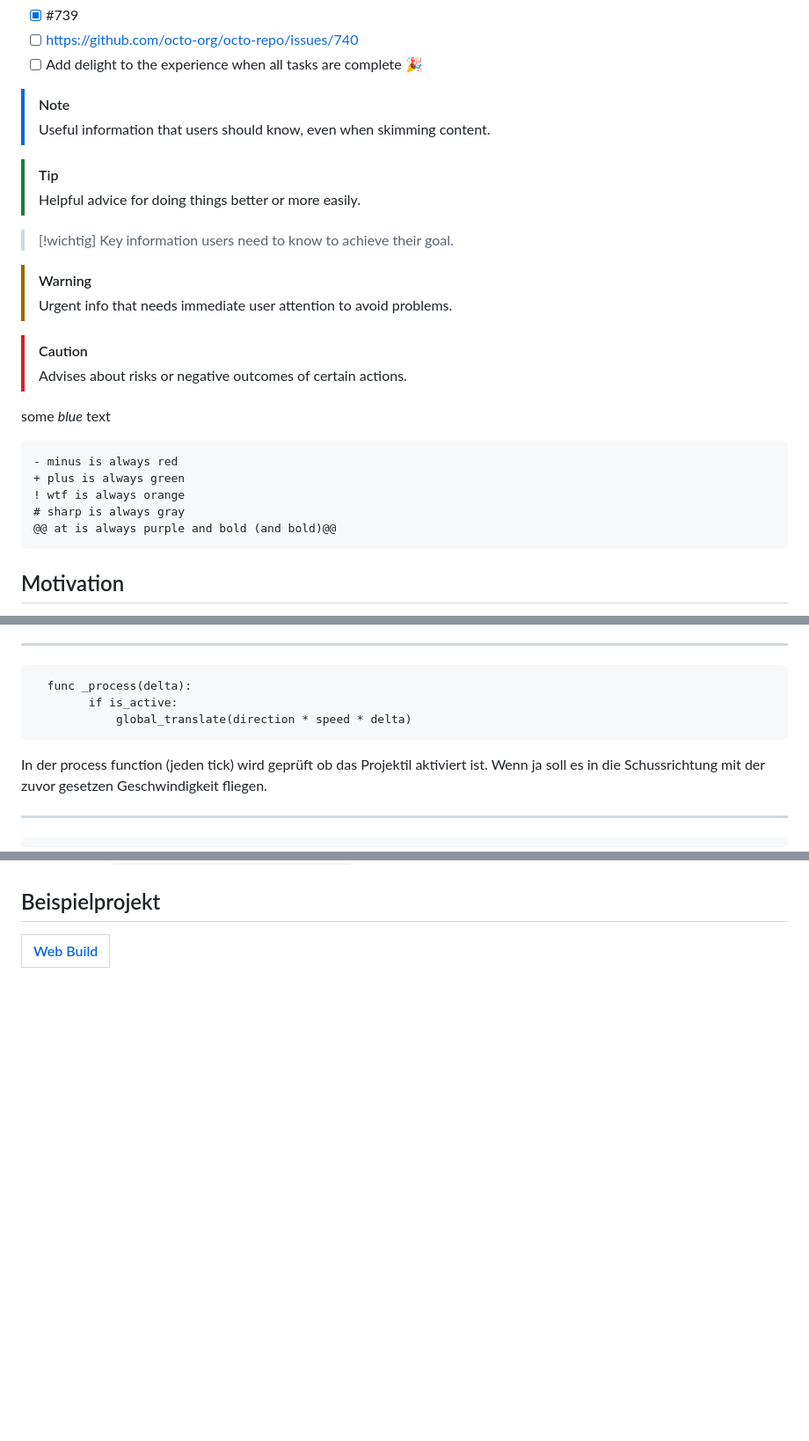
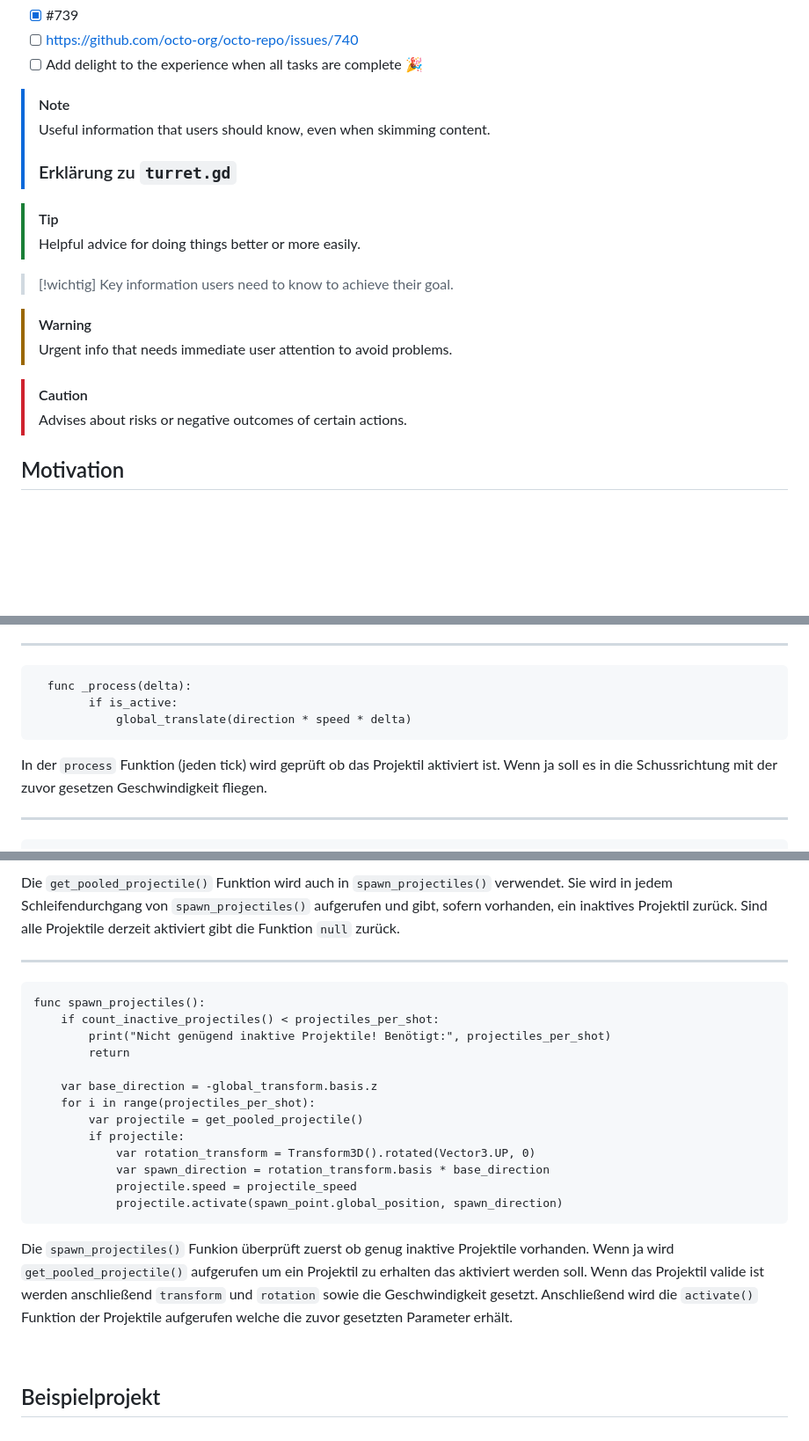
Before and after one commit to KevinRyborz/GodotObjectPooling, a Markdown page: README.md, 3 parts joined by grey strips. Shown at 88% size. GitHub-like rendering; folded sections open; blank space fills up the shorter version.

````diff
--- a/README.md
+++ b/README.md
@@ -5,6 +9,8 @@
 
 > [!NOTE]
 > Useful information that users should know, even when skimming content.
+> ### Erklärung zu `turret.gd`
+
 
 > [!TIP]
 > Helpful advice for doing things better or more easily.
@@ -18,15 +24,7 @@
 > [!CAUTION]
 > Advises about risks or negative outcomes of certain actions.
 
-<span style="color:blue">some *blue* text</span>
 
-```diff
-- minus is always red
-+ plus is always green
-! wtf is always orange
-# sharp is always gray
-@@ at is always purple and bold (and bold)@@
-```
 
 ## Motivation
 In der Spieleentwicklung, insbesondere bei Spielen mit vielen kurzlebigen Objekten (z. B. Projektile, Partikeleffekte, Gegner), kann das ständige Erzeugen (Instanziieren) und Zerstören dieser Objekte zu Leistungseinbußen führen. Jedes instanzierte Objekt wird im Speicher allokiert, initialisiert, zur Szene hinzugefügt und später aufgrund von Ereignissen wie Kollisionen aus dem Speicher entfernt. Wenn dies häufig in kurzer Zeit geschieht, kann es zu spürbaren Rucklern kommen.
@@ -138,7 +137,7 @@ Hier werden die Geschwindigkeit, die Schussrichtung und die bool, welche für di
       func _process(delta):
         	if is_active:
         		global_translate(direction * speed * delta)
-In der process function (jeden tick) wird geprüft ob das Projektil aktiviert ist. Wenn ja soll es in die Schussrichtung mit der zuvor gesetzen Geschwindigkeit fliegen.
+In der `process` Funktion (jeden tick) wird geprüft ob das Projektil aktiviert ist. Wenn ja soll es in die Schussrichtung mit der zuvor gesetzen Geschwindigkeit fliegen.
 
 ---
     func activate(pos: Vector3, dir: Vector3):
@@ -276,3 +282,24 @@ instanzierten Projektile zum Array hinzugefügt.
+Die `get_pooled_projectile()` Funktion wird auch in `spawn_projectiles()` verwendet. Sie wird in jedem Schleifendurchgang von `spawn_projectiles()` aufgerufen und gibt, sofern vorhanden, ein inaktives Projektil zurück. Sind alle Projektile derzeit aktiviert gibt die Funktion `null` zurück.
+
+---
+
+    func spawn_projectiles():
+    	if count_inactive_projectiles() < projectiles_per_shot:
+    		print("Nicht genügend inaktive Projektile! Benötigt:", projectiles_per_shot)
+    		return
+
+    	var base_direction = -global_transform.basis.z
+    	for i in range(projectiles_per_shot):
+    		var projectile = get_pooled_projectile()
+    		if projectile:
+    			var rotation_transform = Transform3D().rotated(Vector3.UP, 0)
+    			var spawn_direction = rotation_transform.basis * base_direction
+    			projectile.speed = projectile_speed
+    			projectile.activate(spawn_point.global_position, spawn_direction)
+
+Die `spawn_projectiles()` Funkion überprüft zuerst ob genug inaktive Projektile vorhanden. Wenn ja wird `get_pooled_projectile()` aufgerufen um ein Projektil zu erhalten das aktiviert werden soll.
+Wenn das Projektil valide ist werden anschließend `transform` und `rotation` sowie die Geschwindigkeit gesetzt. Anschließend wird die `activate()` Funktion der Projektile aufgerufen welche die zuvor gesetzten Parameter erhält.
+
 
 </details>
 
````
Also changed, not shown: other parts of README.md (+36 -25 lines).
